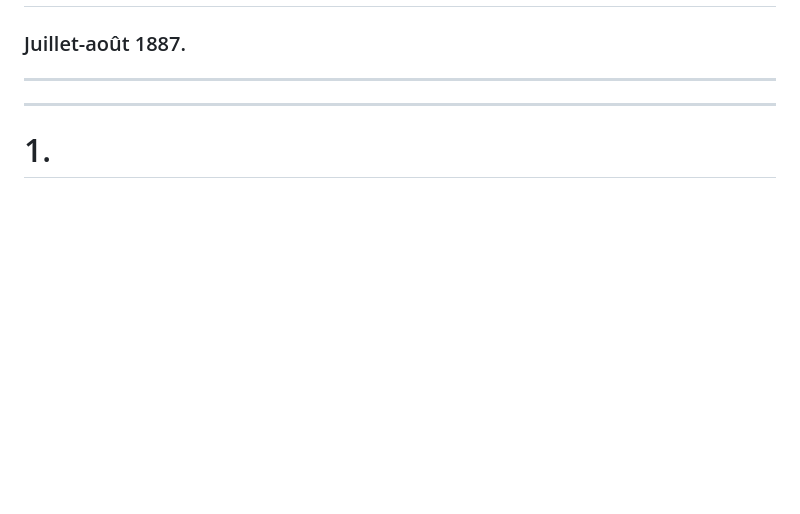
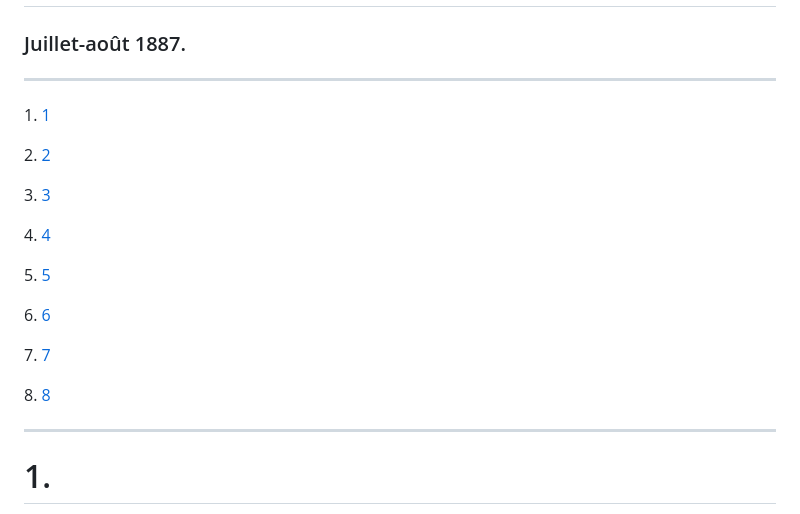
Before and after one commit to solaranamnesis/victor-loret, a Markdown page: le-kyphi/full-text-french.md, the part around the change. Rendered like a GitHub page; blank space fills up the shorter version.

```diff
--- a/le-kyphi/full-text-french.md
+++ b/le-kyphi/full-text-french.md
@@ -9,6 +9,22 @@
 ### Juillet-août 1887.
 
 ---
+
+1\. [1](#1)
+
+2\. [2](#2)
+
+3\. [3](#3)
+
+4\. [4](#4)
+
+5\. [5](#5)
+
+6\. [6](#6)
+
+7\. [7](#7)
+
+8\. [8](#8)
 
 ---
 
```
